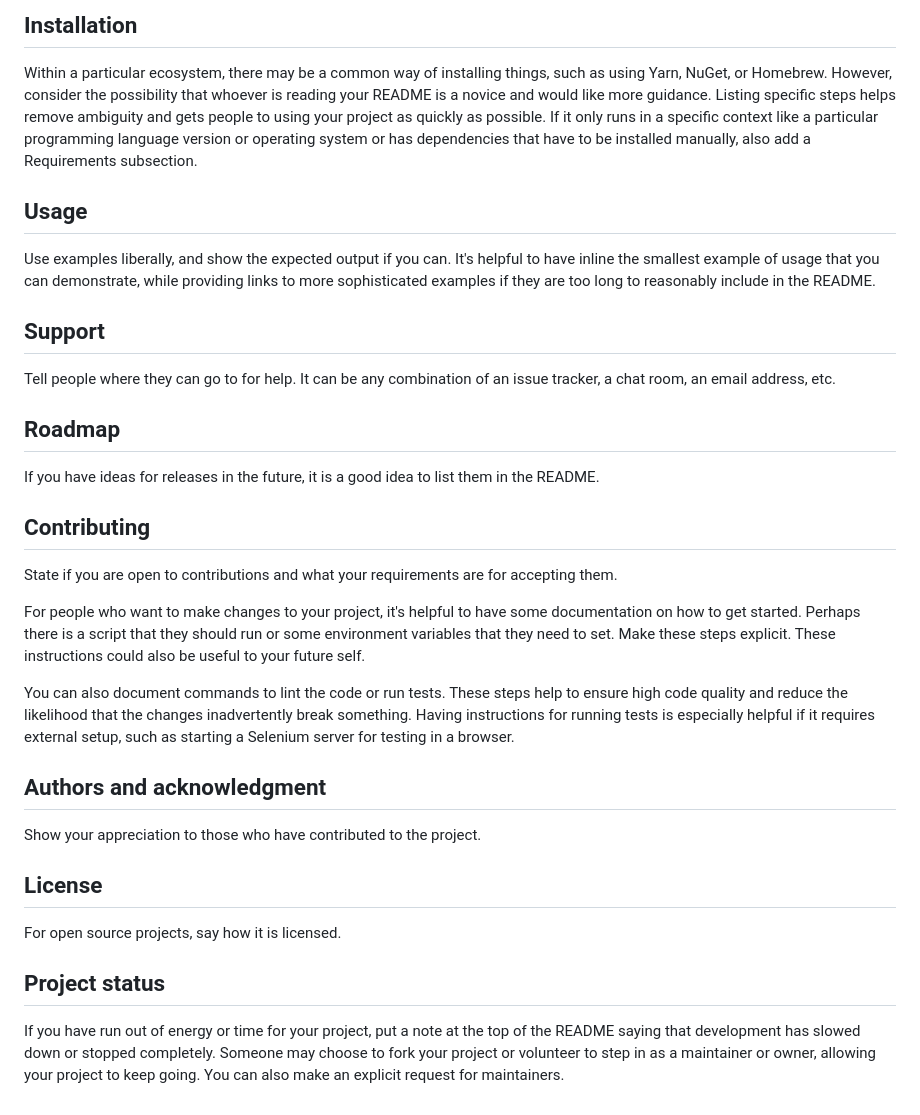
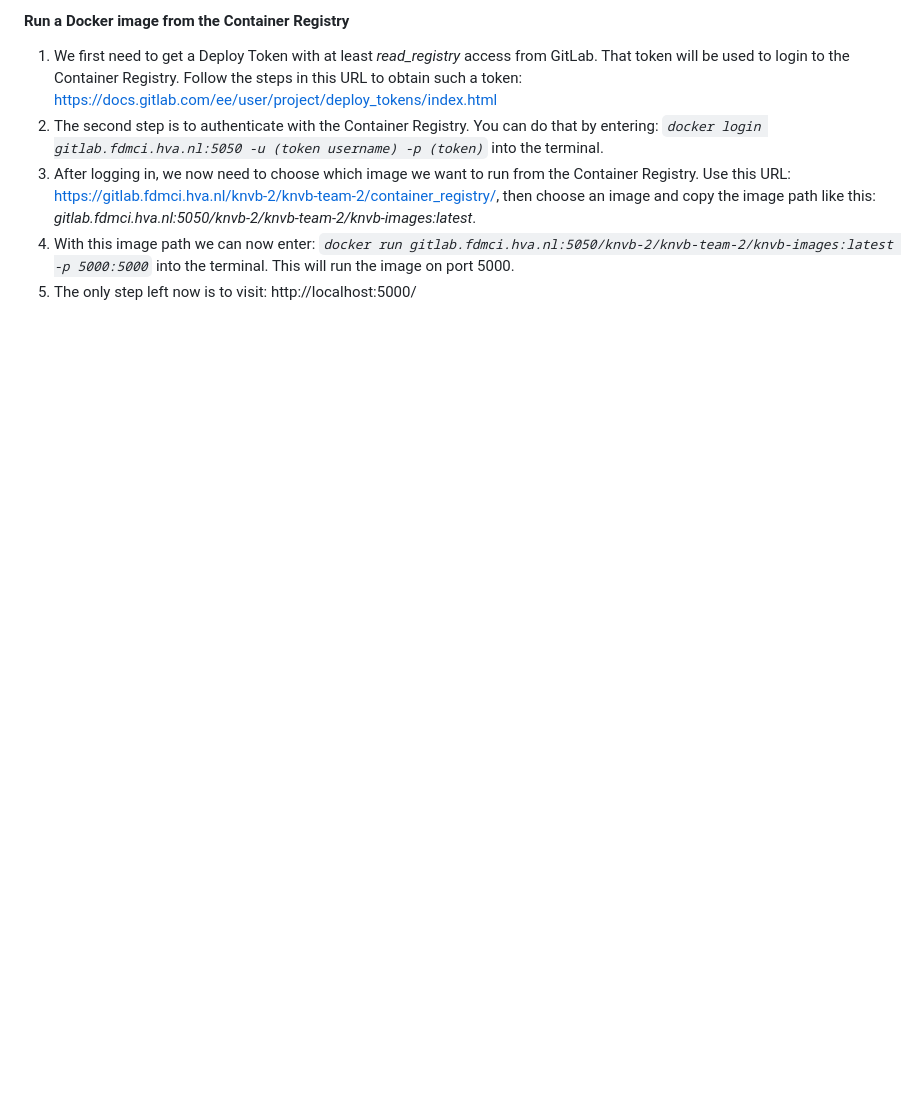
Before and after one commit to odepj/knvb1-club-dashboard, a Markdown page: README.md, the part around the change printed below. Rendered like a GitHub page; blank space fills up the shorter version.

```diff
--- a/README.md
+++ b/README.md
@@ -66,27 +86,6 @@ Depending on what you are making, it can be a good idea to include screenshots o
-## Installation
-Within a particular ecosystem, there may be a common way of installing things, such as using Yarn, NuGet, or Homebrew. However, consider the possibility that whoever is reading your README is a novice and would like more guidance. Listing specific steps helps remove ambiguity and gets people to using your project as quickly as possible. If it only runs in a specific context like a particular programming language version or operating system or has dependencies that have to be installed manually, also add a Requirements subsection.
-
-## Usage
-Use examples liberally, and show the expected output if you can. It's helpful to have inline the smallest example of usage that you can demonstrate, while providing links to more sophisticated examples if they are too long to reasonably include in the README.
-
-## Support
-Tell people where they can go to for help. It can be any combination of an issue tracker, a chat room, an email address, etc.
-
-## Roadmap
-If you have ideas for releases in the future, it is a good idea to list them in the README.
-
-## Contributing
-State if you are open to contributions and what your requirements are for accepting them.
-
-For people who want to make changes to your project, it's helpful to have some documentation on how to get started. Perhaps there is a script that they should run or some environment variables that they need to set. Make these steps explicit. These instructions could also be useful to your future self.
-
-You can also document commands to lint the code or run tests. These steps help to ensure high code quality and reduce the likelihood that the changes inadvertently break something. Having instructions for running tests is especially helpful if it requires external setup, such as starting a Selenium server for testing in a browser.
-
-## Authors and acknowledgment
-Show your appreciation to those who have contributed to the project.
-
-## License
-For open source projects, say how it is licensed.
-
-## Project status
-If you have run out of energy or time for your project, put a note at the top of the README saying that development has slowed down or stopped completely. Someone may choose to fork your project or volunteer to step in as a maintainer or owner, allowing your project to keep going. You can also make an explicit request for maintainers.
+#### **Run a Docker image from the Container Registry**
+1. We first need to get a Deploy Token with at least *read_registry* access from GitLab. That token will be used to login to the Container Registry. Follow the steps in this URL to obtain such a token: https://docs.gitlab.com/ee/user/project/deploy_tokens/index.html
+2. The second step is to authenticate with the Container Registry. You can do that by entering: <code>*docker login gitlab.fdmci.hva.nl:5050 -u (token username) -p (token)*</code> into the terminal.
+3. After logging in, we now need to choose which image we want to run from the Container Registry. Use this URL: https://gitlab.fdmci.hva.nl/knvb-2/knvb-team-2/container_registry/, then choose an image and copy the image path like this: *gitlab.fdmci.hva.nl:5050/knvb-2/knvb-team-2/knvb-images:latest*.
+4. With this image path we can now enter: <code>*docker run gitlab.fdmci.hva.nl:5050/knvb-2/knvb-team-2/knvb-images:latest -p 5000:5000*</code> into the terminal. This will run the image on port 5000.
+5. The only step left now is to visit: http://localhost:5000/
```
Also changed, not shown: other parts of README.md (+71 -51 lines).
